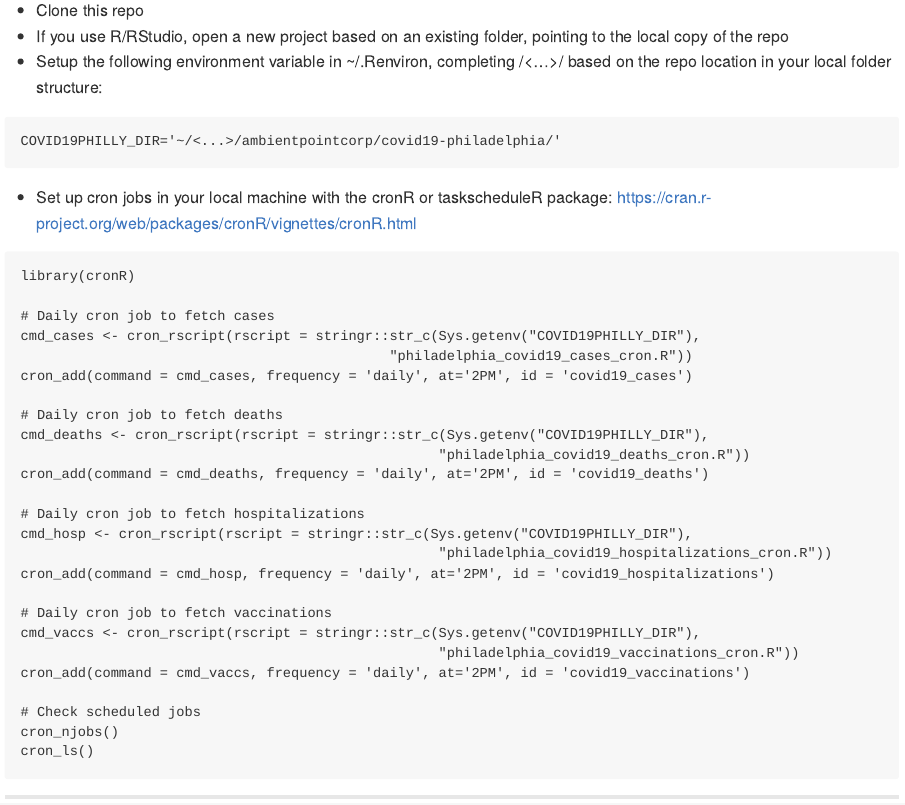
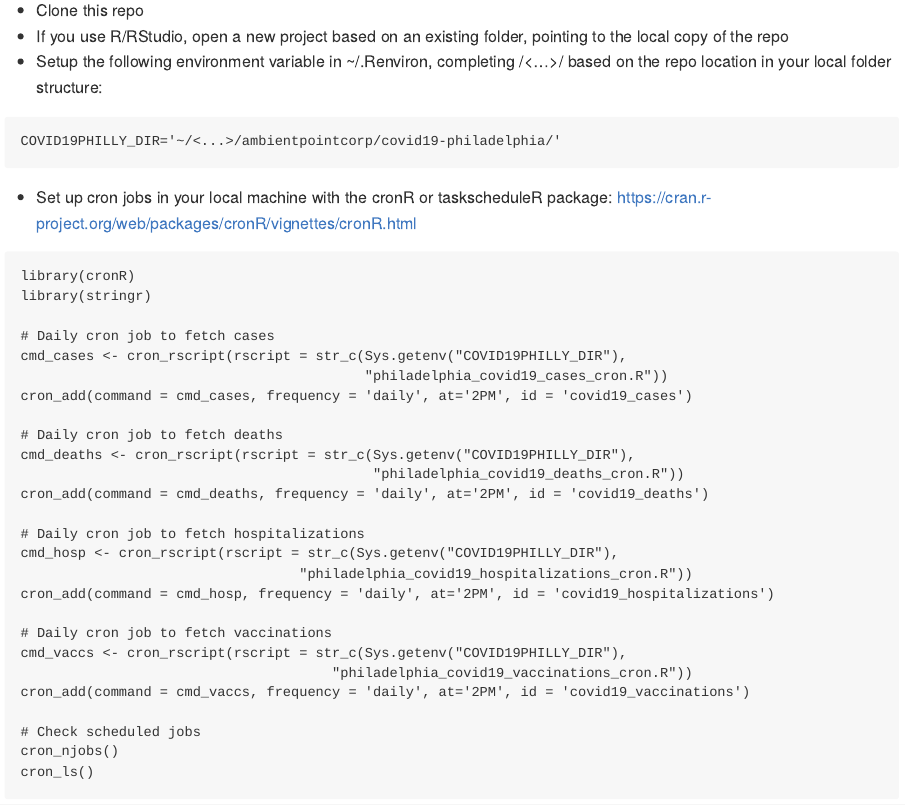
Before and after one commit to ambientpointcorp/covid19-philadelphia, an R Markdown document (README.Rmd): the page in a window 1100 px wide, from 1440 px down. The pictures show the output file README.md that the author committed with the source, drawn offline in the style of GitHub; long lines of code are wrapped.

Commit message:
r4.1.2 update
r4.1.2 update

````diff
--- a/README.Rmd
+++ b/README.Rmd
@@ -61,25 +61,26 @@ COVID19PHILLY_DIR='~/<...>/ambientpointcorp/covid19-philadelphia/'
 * Set up cron jobs in your local machine with the cronR or taskscheduleR package: https://cran.r-project.org/web/packages/cronR/vignettes/cronR.html
 ```
 library(cronR)
+library(stringr)
 
 # Daily cron job to fetch cases
-cmd_cases <- cron_rscript(rscript = stringr::str_c(Sys.getenv("COVID19PHILLY_DIR"),
-                                             "philadelphia_covid19_cases_cron.R"))
+cmd_cases <- cron_rscript(rscript = str_c(Sys.getenv("COVID19PHILLY_DIR"),
+                                          "philadelphia_covid19_cases_cron.R"))
 cron_add(command = cmd_cases, frequency = 'daily', at='2PM', id = 'covid19_cases')
 
 # Daily cron job to fetch deaths
-cmd_deaths <- cron_rscript(rscript = stringr::str_c(Sys.getenv("COVID19PHILLY_DIR"),
-                                                   "philadelphia_covid19_deaths_cron.R"))
+cmd_deaths <- cron_rscript(rscript = str_c(Sys.getenv("COVID19PHILLY_DIR"),
+                                           "philadelphia_covid19_deaths_cron.R"))
 cron_add(command = cmd_deaths, frequency = 'daily', at='2PM', id = 'covid19_deaths')
 
 # Daily cron job to fetch hospitalizations
-cmd_hosp <- cron_rscript(rscript = stringr::str_c(Sys.getenv("COVID19PHILLY_DIR"),
-                                                   "philadelphia_covid19_hospitalizations_cron.R"))
+cmd_hosp <- cron_rscript(rscript = str_c(Sys.getenv("COVID19PHILLY_DIR"),
+                                  "philadelphia_covid19_hospitalizations_cron.R"))
 cron_add(command = cmd_hosp, frequency = 'daily', at='2PM', id = 'covid19_hospitalizations')
 
 # Daily cron job to fetch vaccinations
-cmd_vaccs <- cron_rscript(rscript = stringr::str_c(Sys.getenv("COVID19PHILLY_DIR"),
-                                                   "philadelphia_covid19_vaccinations_cron.R"))
+cmd_vaccs <- cron_rscript(rscript = str_c(Sys.getenv("COVID19PHILLY_DIR"),
+                                      "philadelphia_covid19_vaccinations_cron.R"))
 cron_add(command = cmd_vaccs, frequency = 'daily', at='2PM', id = 'covid19_vaccinations')
 
 # Check scheduled jobs
````
Also changed, not shown: README.md, 1 other file.
